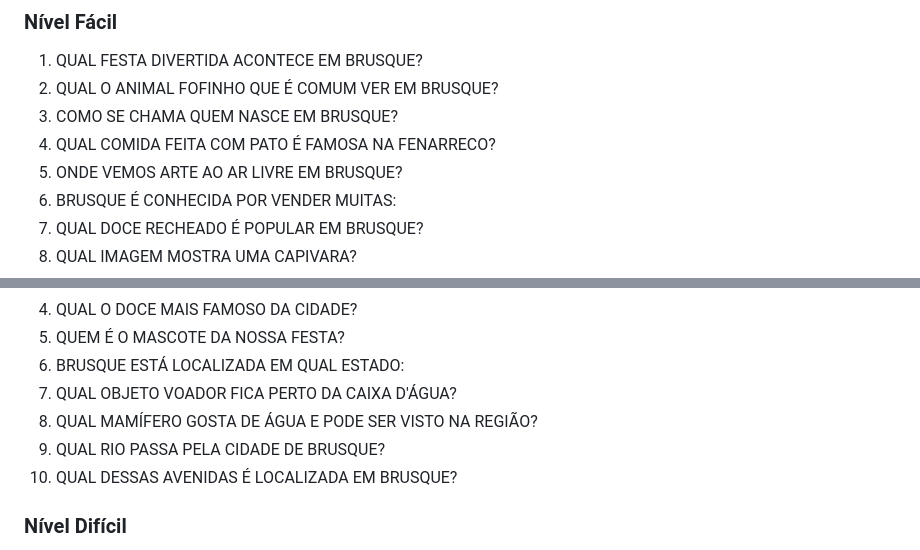
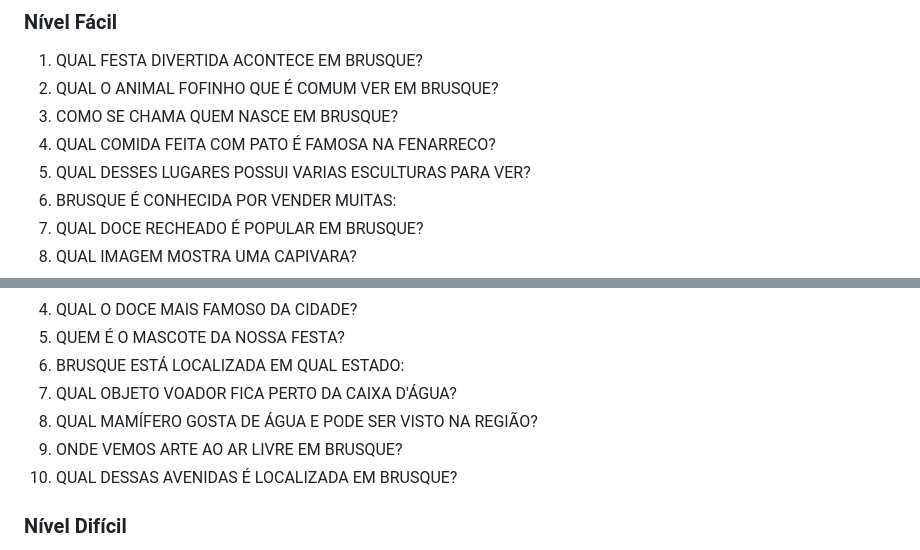
Before and after one commit to Pozzan07/Curricularizao-grupo-10, a Markdown page: README.md, 2 parts joined by grey strips. GitHub-like rendering.

Commit message:
Update README.md
- mais correções

```diff
--- a/README.md
+++ b/README.md
@@ -95,7 +95,7 @@ O projeto utiliza uma interface simples, colorida e intuitiva, pensada para cria
 2. QUAL O ANIMAL FOFINHO QUE É COMUM VER EM BRUSQUE?
 3. COMO SE CHAMA QUEM NASCE EM BRUSQUE?
 4. QUAL COMIDA FEITA COM PATO É FAMOSA NA FENARRECO?
-5. ONDE VEMOS ARTE AO AR LIVRE EM BRUSQUE?
+5. QUAL DESSES LUGARES POSSUI VARIAS ESCULTURAS PARA VER?
 6. BRUSQUE É CONHECIDA POR VENDER MUITAS:
 7. QUAL DOCE RECHEADO É POPULAR EM BRUSQUE?
 8. QUAL IMAGEM MOSTRA UMA CAPIVARA?
@@ -112,7 +112,7 @@ O projeto utiliza uma interface simples, colorida e intuitiva, pensada para cria
 6. BRUSQUE ESTÁ LOCALIZADA EM QUAL ESTADO:
 7. QUAL OBJETO VOADOR FICA PERTO DA CAIXA D'ÁGUA?
 8. QUAL MAMÍFERO GOSTA DE ÁGUA E PODE SER VISTO NA REGIÃO?
-9. QUAL RIO PASSA PELA CIDADE DE BRUSQUE?
+9. ONDE VEMOS ARTE AO AR LIVRE EM BRUSQUE?
 10. QUAL DESSAS AVENIDAS É LOCALIZADA EM BRUSQUE?
 
 ### Nível Difícil
```
